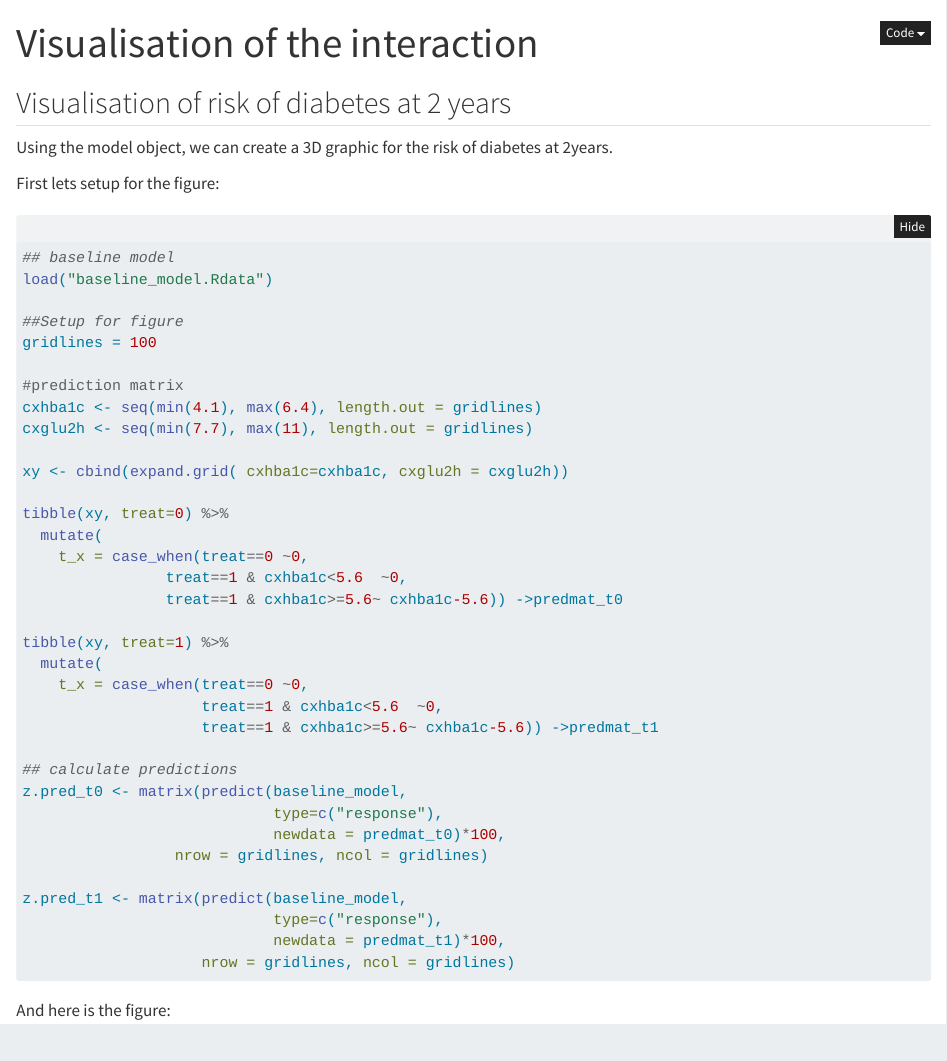
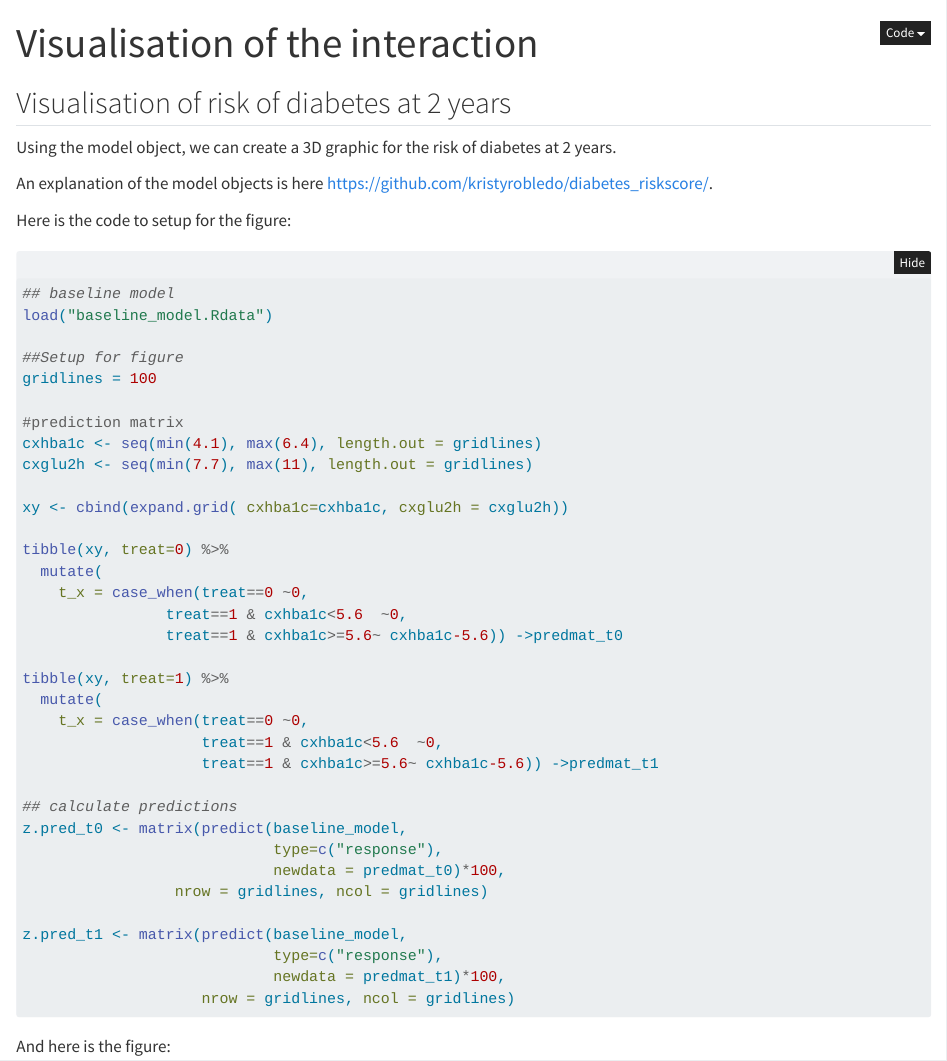
Before and after one commit to kristyrobledo/diabetes_riskscore, a Quarto document (index.qmd): the page in a window 1100 px wide, from its top. Rendered offline with R 4.5, knitr and Pandoc in place of Quarto, with nearby package versions; folded parts are opened.

Commit message:
update with crossreferences

````diff
--- a/index.qmd
+++ b/index.qmd
@@ -15,11 +15,13 @@ library(plotly)
 
 ## Visualisation of risk of diabetes at 2 years
 
-Using the model object, we can create a 3D graphic for the risk of diabetes at 2years.
+Using the model object, we can create a 3D graphic for the risk of diabetes at 2 years.
 
-First lets setup for the figure:
+An explanation of the model objects is here  [https://github.com/kristyrobledo/diabetes_riskscore/](https://github.com/kristyrobledo/diabetes_riskscore/).
 
-```{r cars}
+Here is the code to setup for the figure:
+
+```{r figuresetup}
 ## baseline model
 load("baseline_model.Rdata")
 
````
Also changed, not shown: riskscore_paper.Rmd (+1 -0 lines), README.md, index.html, index.qmd (2 more changed lines).
